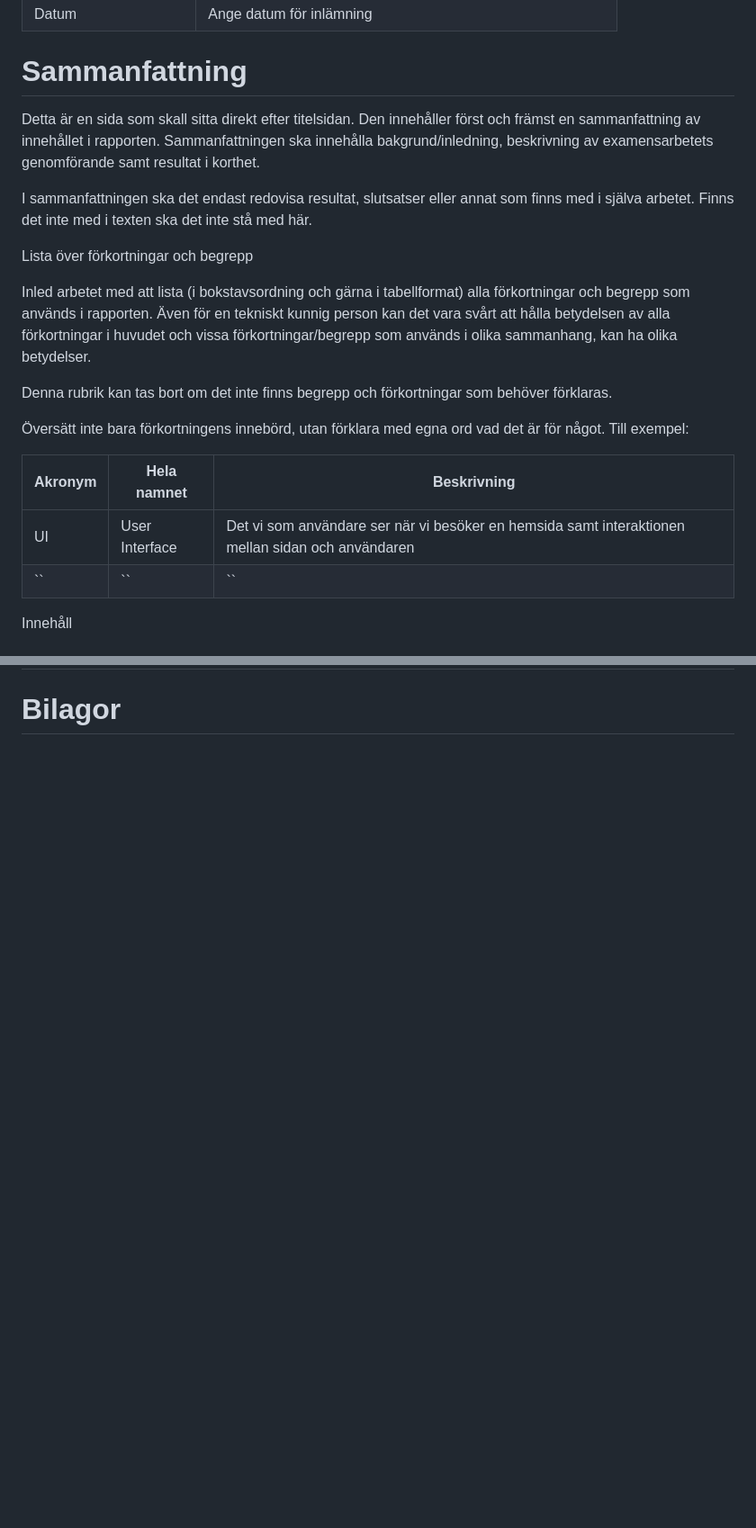
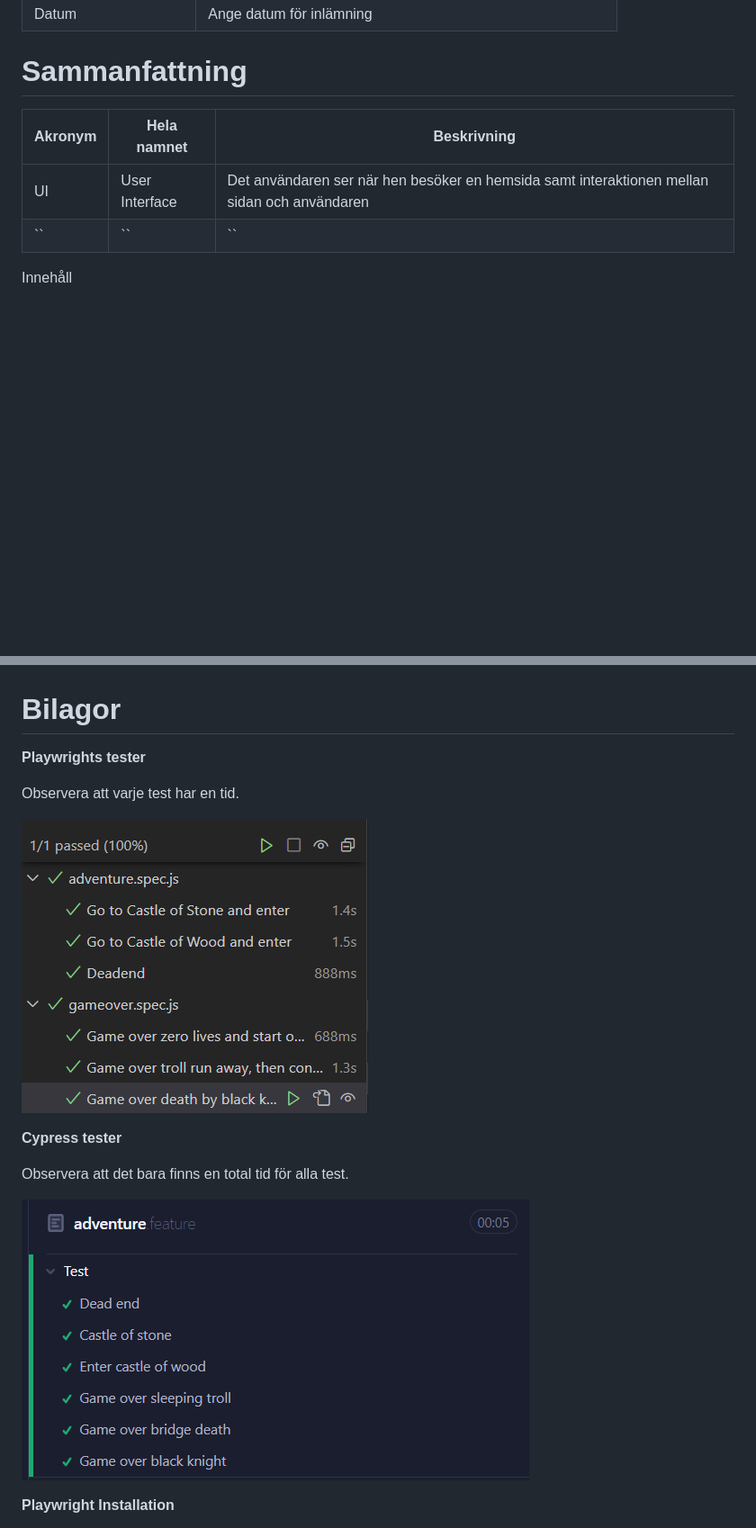
Before and after one commit to Linuszand/examensArbeteCypressPlayWright, a Markdown page: examensArbete.md, 2 parts joined by grey strips. Shown at 90% size. Rendered like a GitHub page; blank space fills up the shorter version.

```diff
--- a/examensArbete.md
+++ b/examensArbete.md
@@ -10,7 +10,7 @@
 
 # Sammanfattning
 
-Detta är en sida som skall sitta direkt efter titelsidan. Den innehåller först och främst en sammanfattning av innehållet i rapporten. Sammanfattningen ska innehålla bakgrund/inledning, beskrivning av examensarbetets genomförande samt resultat i korthet.
+<!-- Detta är en sida som skall sitta direkt efter titelsidan. Den innehåller först och främst en sammanfattning av innehållet i rapporten. Sammanfattningen ska innehålla bakgrund/inledning, beskrivning av examensarbetets genomförande samt resultat i korthet.
 
 I sammanfattningen ska det endast redovisa resultat, slutsatser eller annat som finns med i själva arbetet. Finns det inte med i texten ska det inte stå med här.
 
@@ -20,11 +20,11 @@ Inled arbetet med att lista (i bokstavsordning och gärna i tabellformat) alla f
 
 Denna rubrik kan tas bort om det inte finns begrepp och förkortningar som behöver förklaras.
 
-Översätt inte bara förkortningens innebörd, utan förklara med egna ord vad det är för något. Till exempel:
+Översätt inte bara förkortningens innebörd, utan förklara med egna ord vad det är för något. Till exempel: -->
 
 | Akronym | Hela namnet           | Beskrivning                                                                                              |
 | ---     | --------------------- | -------------------------------------------------------------------------------------------------------  |
-| UI      | User Interface        | Det vi som användare ser när vi besöker en hemsida samt interaktionen mellan sidan och användaren        |
+| UI      | User Interface        | Det användaren ser när hen besöker en hemsida samt interaktionen mellan sidan och användaren        |
 | ``      | ``                    | ``                                                                                                       |
 
 Innehåll
@@ -272,3 +290,18 @@ Rhodin, M. (2018). Projekt Islandshäst. Rörelseforskning på häst och ryttare
 <!-- I bilagor samlas allt som inte är nödvändigt för att följa och förstå framställningen i huvuddelen, t.ex. intervjufrågor, materialdata, omfattande beräkningar och programkoder eller detaljerade metodbeskrivningar. Här kan man också placera figurer som är för stora för att infoga i den löpande texten. Bilagorna skall utformas så att de kan fungera som självständiga dokument, dvs man skall inte behöva läsa i huvuddelen för att kunna förstå innehållet i respektive bilaga. Bilagornas sidor numreras för sig.
 
 --- -->
+
+**Playwrights tester**
+
+Observera att varje test har en tid.
+
+![Alt text](images/playwrighthastighet.png)
+
+**Cypress tester**
+
+Observera att det bara finns en total tid för alla test.
+
+![Alt text](images/cypresshastighet.png)
+
+**Playwright Installation**
+
```
Also changed, not shown: other parts of examensArbete.md (+49 -20 lines), images/CypressInstallation.png (added), images/Cypressnpminit.png (added), images/npminit.png (added), images/playwrightInstallation.png (added).
